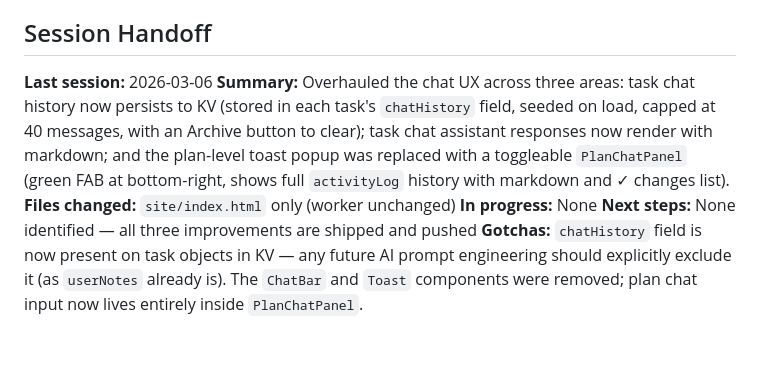
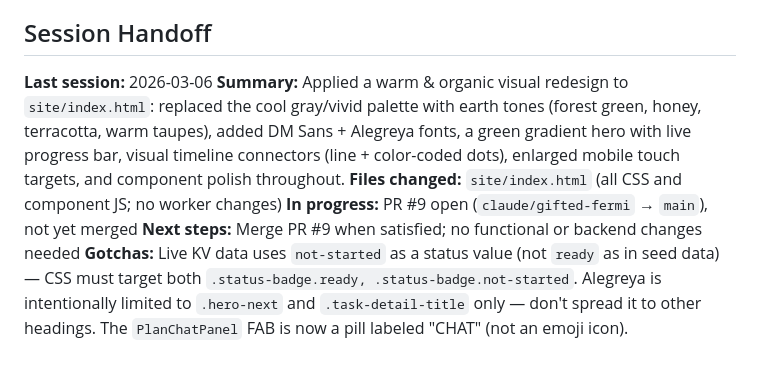
Before and after one commit to evanart/lawncaretracker, a Markdown page: CLAUDE.md, the part around the change. Rendered like a GitHub page.

Commit message:
Update CLAUDE.md with session handoff for visual redesign
Co-Authored-By: Claude Opus 4.6 <noreply@anthropic.com>

```diff
--- a/CLAUDE.md
+++ b/CLAUDE.md
@@ -81,8 +81,8 @@ All requests require `X-App-Token` header. Base URL: `https://lawn-plan-api.evan
 ## Session Handoff
 
 **Last session:** 2026-03-06
-**Summary:** Overhauled the chat UX across three areas: task chat history now persists to KV (stored in each task's `chatHistory` field, seeded on load, capped at 40 messages, with an Archive button to clear); task chat assistant responses now render with markdown; and the plan-level toast popup was replaced with a toggleable `PlanChatPanel` (green FAB at bottom-right, shows full `activityLog` history with markdown and ✓ changes list).
-**Files changed:** `site/index.html` only (worker unchanged)
-**In progress:** None
-**Next steps:** None identified — all three improvements are shipped and pushed
-**Gotchas:** `chatHistory` field is now present on task objects in KV — any future AI prompt engineering should explicitly exclude it (as `userNotes` already is). The `ChatBar` and `Toast` components were removed; plan chat input now lives entirely inside `PlanChatPanel`.
+**Summary:** Applied a warm & organic visual redesign to `site/index.html`: replaced the cool gray/vivid palette with earth tones (forest green, honey, terracotta, warm taupes), added DM Sans + Alegreya fonts, a green gradient hero with live progress bar, visual timeline connectors (line + color-coded dots), enlarged mobile touch targets, and component polish throughout.
+**Files changed:** `site/index.html` (all CSS and component JS; no worker changes)
+**In progress:** PR #9 open (`claude/gifted-fermi` → `main`), not yet merged
+**Next steps:** Merge PR #9 when satisfied; no functional or backend changes needed
+**Gotchas:** Live KV data uses `not-started` as a status value (not `ready` as in seed data) — CSS must target both `.status-badge.ready, .status-badge.not-started`. Alegreya is intentionally limited to `.hero-next` and `.task-detail-title` only — don't spread it to other headings. The `PlanChatPanel` FAB is now a pill labeled "CHAT" (not an emoji icon).
```
